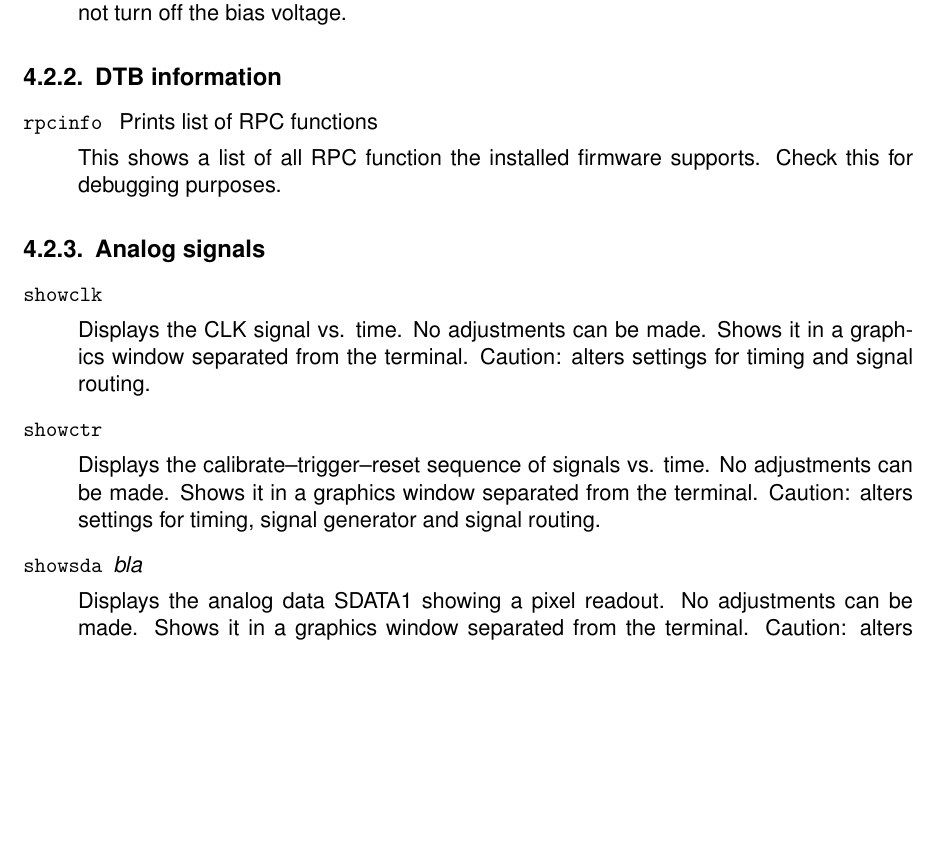
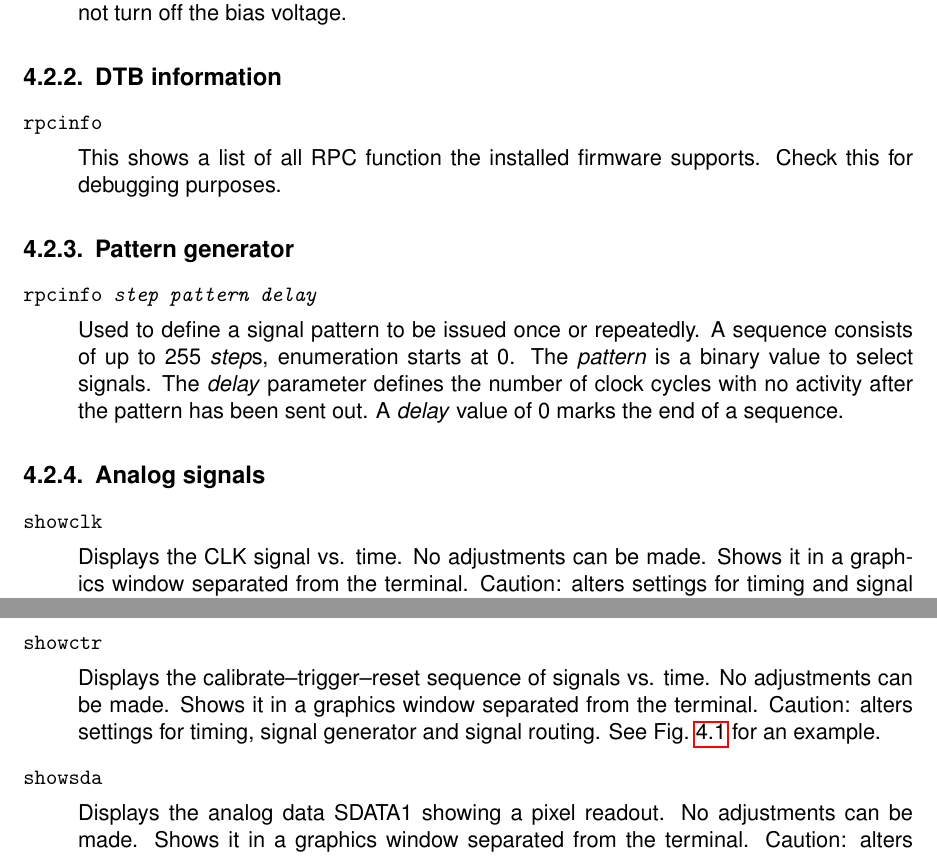
Before and after one commit to frmeier/psi46manuals, a LaTeX thesis (manualNewTestboard.tex, which reads psi46test.tex): part of page 13 of 26 before the commit and two parts of pages 13 and 14 of 27 after it, the two joined at a grey line, cut so that both start at the same text, the shorter picture padded with empty space. Compiled offline with pdfLaTeX.

Commit message:
Erste Befehle erläutert

```diff
--- a/manualNewTestboard.tex
+++ b/manualNewTestboard.tex
@@ -57,12 +57,7 @@
     \usekomafont{descriptionlabel}%
 }
 
-%\makeatletter
-%\def\cmditem{%
-%       \@ifnextchar[ \@cmditem{\@noitemargtrue\@cmditem[\@itemlabel]}}
-%       \def\@cmditem[#1]{\item[#1]\mbox{}\\}
-%\makeatother
-\newcommand{\cmditem}[2]{\item[\texttt{#1}] \emph{#2}}
+\newcommand{\cmditem}[2]{\item[\texttt{#1}] \texttt{\emph{#2}}}
 
 % Dokumenteninfos
 % ----------------------------------------------------------------------
--- a/psi46test.tex
+++ b/psi46test.tex
@@ -16,24 +19,34 @@ This software package is mainly targeted to chip and module testing at low level
 
 \end{description}
 
+%---------------------------------------------
 \subsection{DTB information}
 \begin{description}
-    \cmditem{rpcinfo}{} Prints list of RPC functions
+    \cmditem{rpcinfo}{}
 
     This shows a list of all RPC function the installed firmware supports. Check this for debugging purposes.
 \end{description}
 
+%---------------------------------------------
+\subsection{Pattern generator}
+\begin{description}
+    \cmditem{rpcinfo}{step pattern delay}
+
+    Used to define a signal pattern to be issued once or repeatedly. A sequence consists of up to 255 \emph{step}s, enumeration starts at 0. The \emph{pattern} is a binary value to select signals. The \emph{delay} parameter defines the number of clock cycles with no activity after the pattern has been sent out. A \emph{delay} value of 0 marks the end of a sequence.
+\end{description}
+
+%---------------------------------------------
 \subsection{Analog signals}
 \begin{description}
     \cmditem{showclk}{} %Show a oscilloscope view of the CLK signal
 
-    Displays the CLK signal vs. time. No adjustments can be made. Shows it in a graphics window separated from the terminal. Caution: alters settings for timing and signal routing.
+    Displays the CLK signal vs. time. No adjustments can be made. Shows it in a graphics window separated from the terminal. Caution: alters settings for timing and signal routing. See Fig.~\ref{fig:DTBscopes} for an example.
     \cmditem{showctr}{}
 
-    Displays the calibrate--trigger--reset sequence of signals vs. time. No adjustments can be made. Shows it in a graphics window separated from the terminal. Caution: alters settings for timing, signal generator and signal routing.
-    \cmditem{showsda}{bla} %
+    Displays the calibrate--trigger--reset sequence of signals vs. time. No adjustments can be made. Shows it in a graphics window separated from the terminal. Caution: alters settings for timing, signal generator and signal routing. See Fig.~\ref{fig:DTBscopes} for an example.
+    \cmditem{showsda}{} %
 
-    Displays the analog data SDATA1 showing a pixel readout. No adjustments can be made. Shows it in a graphics window separated from the terminal. Caution: alters settings for timing, signal generator and signal routing.
+    Displays the analog data SDATA1 showing a pixel readout. No adjustments can be made. Shows it in a graphics window separated from the terminal. Caution: alters settings for timing, signal generator and signal routing. See Fig.~\ref{fig:DTBscopes} for an example.
 \end{description}
 
 \begin{figure}[hbtp]
```
Also changed, not shown: psi46test.tex (3 more changed lines).
